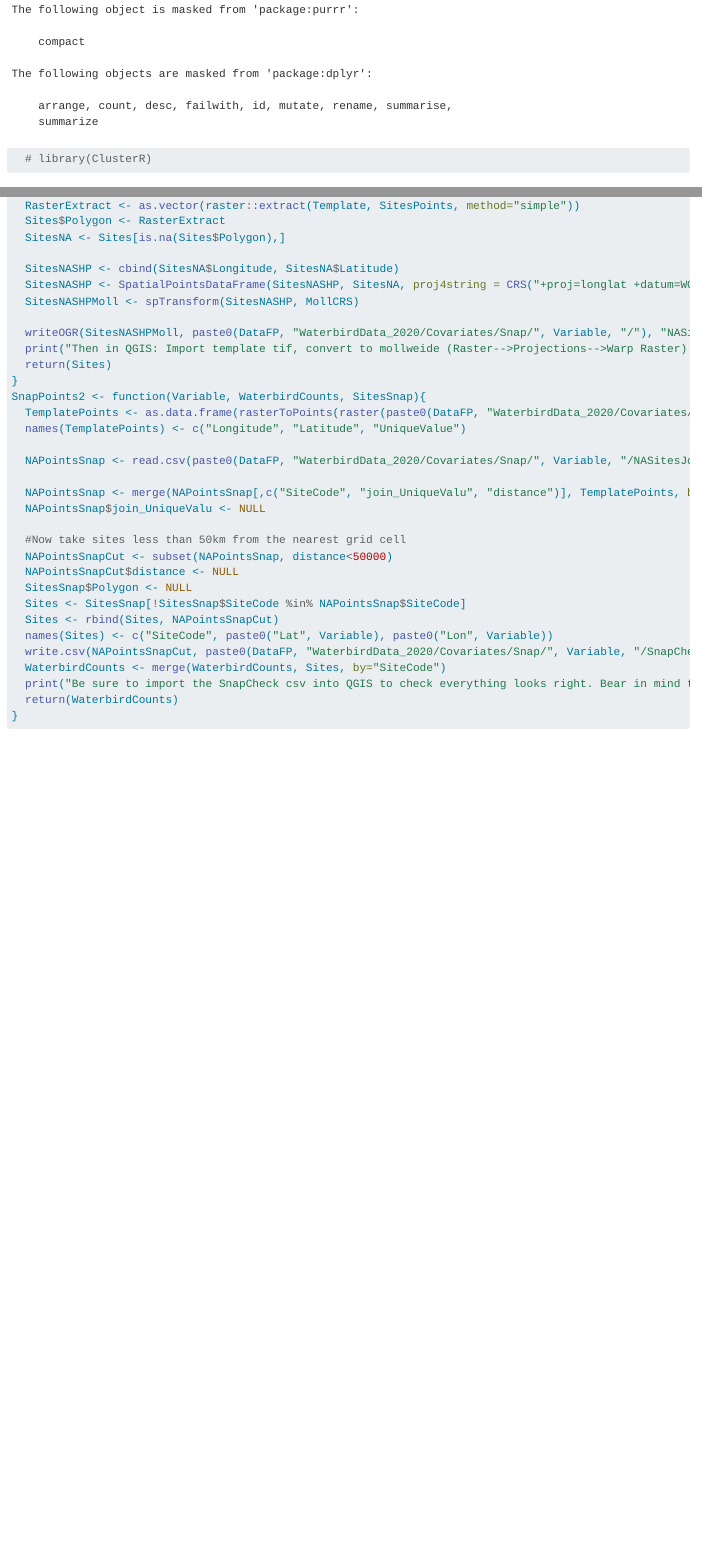
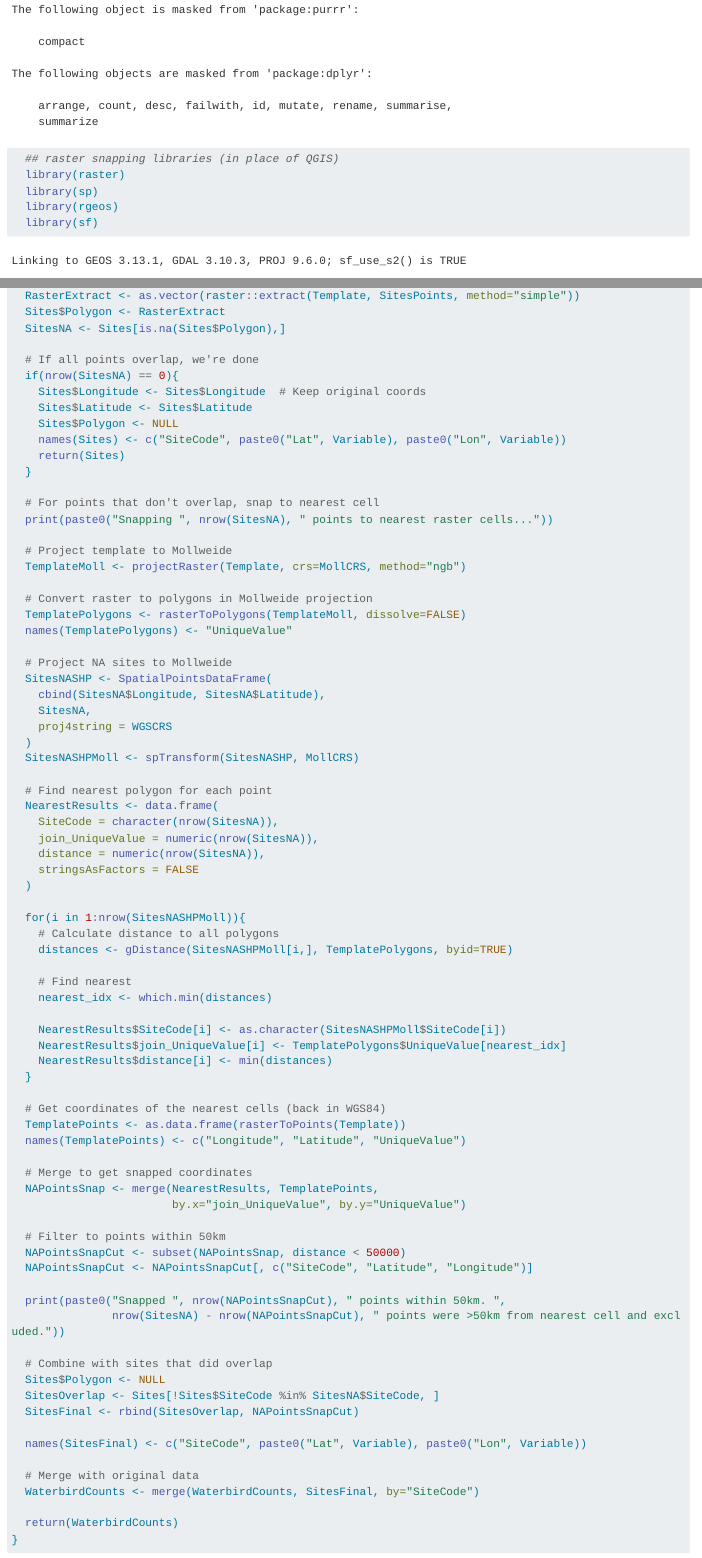
Before and after one commit to tanvijshah01/BACI-review, a Quarto document (scripts/Wauchope/Wauchope_2_ExtractCovariates_TS.qmd): the page in a window 1100 px wide, from 1990 px down, and a second part further down, joined at a grey line. Rendered offline with R 4.5, knitr and Pandoc in place of Quarto, with nearby package versions; some code elsewhere in the file could not run offline; long lines of code are wrapped.

Commit message:
step 2 in progress

````diff
--- a/scripts/Wauchope/Wauchope_2_ExtractCovariates_TS.qmd
+++ b/scripts/Wauchope/Wauchope_2_ExtractCovariates_TS.qmd
@@ -26,6 +26,11 @@ Takes the data cleaned in Script 1 and extracts site and species specific covari
   library(tidyverse)
   library(abind)
   library(plyr)
+  ## raster snapping libraries (in place of QGIS)
+  library(raster)
+  library(sp)
+  library(rgeos)
+  library(sf)
   # library(ClusterR)
 ```
 
@@ -93,35 +117,82 @@ SnapPoints1 <- function(Variable, TemplateFunction, WaterbirdCounts){
   Sites$Polygon <- RasterExtract
   SitesNA <- Sites[is.na(Sites$Polygon),]
 
-  SitesNASHP <- cbind(SitesNA$Longitude, SitesNA$Latitude)
-  SitesNASHP <- SpatialPointsDataFrame(SitesNASHP, SitesNA, proj4string = CRS("+proj=longlat +datum=WGS84 +no_defs +ellps=WGS84 +towgs84=0,0,0"))
+  # If all points overlap, we're done
+  if(nrow(SitesNA) == 0){
+    Sites$Longitude <- Sites$Longitude  # Keep original coords
+    Sites$Latitude <- Sites$Latitude
+    Sites$Polygon <- NULL
+    names(Sites) <- c("SiteCode", paste0("Lat", Variable), paste0("Lon", Variable))
+    return(Sites)
+  }
+
+  # For points that don't overlap, snap to nearest cell
+  print(paste0("Snapping ", nrow(SitesNA), " points to nearest raster cells..."))
+
+  # Project template to Mollweide
+  TemplateMoll <- projectRaster(Template, crs=MollCRS, method="ngb")
+
+  # Convert raster to polygons in Mollweide projection
+  TemplatePolygons <- rasterToPolygons(TemplateMoll, dissolve=FALSE)
+  names(TemplatePolygons) <- "UniqueValue"
+
+  # Project NA sites to Mollweide
+  SitesNASHP <- SpatialPointsDataFrame(
+    cbind(SitesNA$Longitude, SitesNA$Latitude),
+    SitesNA,
+    proj4string = WGSCRS
+  )
   SitesNASHPMoll <- spTransform(SitesNASHP, MollCRS)
 
-  writeOGR(SitesNASHPMoll, paste0(DataFP, "WaterbirdData_2020/Covariates/Snap/", Variable, "/"), "NASitesMoll", driver="ESRI Shapefile", overwrite=TRUE)
-  print("Then in QGIS: Import template tif, convert to mollweide (Raster-->Projections-->Warp Raster) and save as TemplateMoll.tif, restart QGIS, then convert to shapefile (Raster-->Conversion-->Polgonise), name the field UniqueValue . *** Import NASitesMoll. Find nearest polygon for each point and distance to the edge of the polygon (Vector-->NNJoin [make sure NNJoin plugin is installed]). *** Export joined points as csv, NASitesJoined.csv, (Right click on layer-->Export-->Save features as-->change to .csv")
-  return(Sites)
-}
-SnapPoints2 <- function(Variable, WaterbirdCounts, SitesSnap){
-  TemplatePoints <- as.data.frame(rasterToPoints(raster(paste0(DataFP, "WaterbirdData_2020/Covariates/Snap/", Variable, "/Template.tif"))))
+  # Find nearest polygon for each point
+  NearestResults <- data.frame(
+    SiteCode = character(nrow(SitesNA)),
+    join_UniqueValue = numeric(nrow(SitesNA)),
+    distance = numeric(nrow(SitesNA)),
+    stringsAsFactors = FALSE
+  )
+
+  for(i in 1:nrow(SitesNASHPMoll)){
+    # Calculate distance to all polygons
+    distances <- gDistance(SitesNASHPMoll[i,], TemplatePolygons, byid=TRUE)
+
+    # Find nearest
+    nearest_idx <- which.min(distances)
+
+    NearestResults$SiteCode[i] <- as.character(SitesNASHPMoll$SiteCode[i])
+    NearestResults$join_UniqueValue[i] <- TemplatePolygons$UniqueValue[nearest_idx]
+    NearestResults$distance[i] <- min(distances)
+  }
+
+  # Get coordinates of the nearest cells (back in WGS84)
+  TemplatePoints <- as.data.frame(rasterToPoints(Template))
   names(TemplatePoints) <- c("Longitude", "Latitude", "UniqueValue")
 
-  NAPointsSnap <- read.csv(paste0(DataFP, "WaterbirdData_2020/Covariates/Snap/", Variable, "/NASitesJoined.csv"))
+  # Merge to get snapped coordinates
+  NAPointsSnap <- merge(NearestResults, TemplatePoints,
+                        by.x="join_UniqueValue", by.y="UniqueValue")
 
-  NAPointsSnap <- merge(NAPointsSnap[,c("SiteCode", "join_UniqueValu", "distance")], TemplatePoints, by.x="join_UniqueValu", by.y="UniqueValue")
-  NAPointsSnap$join_UniqueValu <- NULL
+  # Filter to points within 50km
+  NAPointsSnapCut <- subset(NAPointsSnap, distance < 50000)
+  NAPointsSnapCut <- NAPointsSnapCut[, c("SiteCode", "Latitude", "Longitude")]
 
-  #Now take sites less than 50km from the nearest grid cell
-  NAPointsSnapCut <- subset(NAPointsSnap, distance<50000)
-  NAPointsSnapCut$distance <- NULL
-  SitesSnap$Polygon <- NULL
-  Sites <- SitesSnap[!SitesSnap$SiteCode %in% NAPointsSnap$SiteCode]
-  Sites <- rbind(Sites, NAPointsSnapCut)
-  names(Sites) <- c("SiteCode", paste0("Lat", Variable), paste0("Lon", Variable))
-  write.csv(NAPointsSnapCut, paste0(DataFP, "WaterbirdData_2020/Covariates/Snap/", Variable, "/SnapCheck.csv"), row.names=FALSE)
-  WaterbirdCounts <- merge(WaterbirdCounts, Sites, by="SiteCode")
-  print("Be sure to import the SnapCheck csv into QGIS to check everything looks right. Bear in mind that everything will look off because of how QGIS displays the raster, but if you overlay the original template raster (not TemplateMoll), it will look right")
+  print(paste0("Snapped ", nrow(NAPointsSnapCut), " points within 50km. ",
+               nrow(SitesNA) - nrow(NAPointsSnapCut), " points were >50km from nearest cell and excluded."))
+
+  # Combine with sites that did overlap
+  Sites$Polygon <- NULL
+  SitesOverlap <- Sites[!Sites$SiteCode %in% SitesNA$SiteCode, ]
+  SitesFinal <- rbind(SitesOverlap, NAPointsSnapCut)
+
+  names(SitesFinal) <- c("SiteCode", paste0("Lat", Variable), paste0("Lon", Variable))
+
+  # Merge with original data
+  WaterbirdCounts <- merge(WaterbirdCounts, SitesFinal, by="SiteCode")
+
   return(WaterbirdCounts)
 }
+
+
 ```
 
 ## Initial Clean
````
Also changed, not shown: scripts/Wauchope/Wauchope_1_CollateCleanRawData_TS.qmd (+5 -1 lines), scripts/Wauchope/Wauchope_2_ExtractCovariates_TS.qmd (41 more changed lines).
